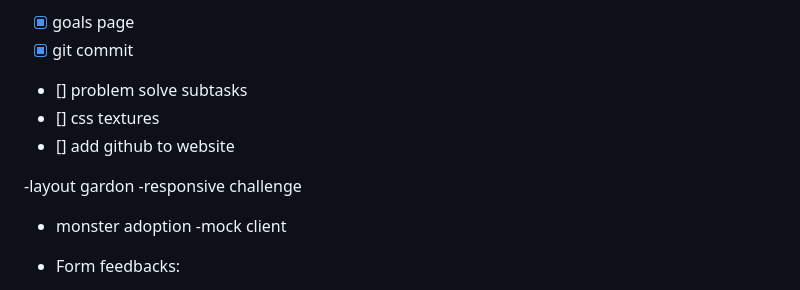
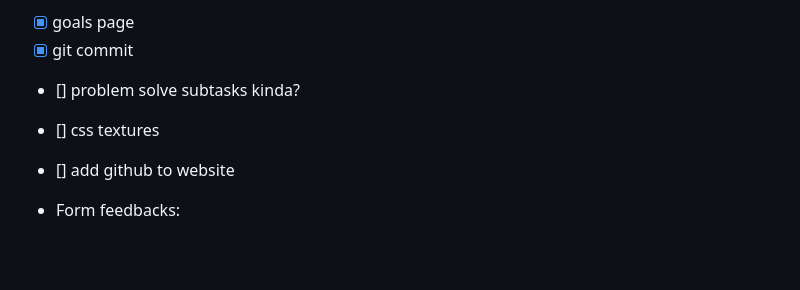
Before and after one commit to thealinamichelle/pe-projects, a Markdown page: alina/journal.md, the part around the change. GitHub-like rendering; blank space fills up the shorter version.

Commit message:
add new journal entry

```diff
--- a/alina/journal.md
+++ b/alina/journal.md
@@ -16,15 +16,9 @@
 - [] Milestones
 - [x] goals page
 - [x] git commit
-- [] problem solve subtasks
+- [] problem solve subtasks kinda?
 - [] css textures
 - [] add github to website
-
-
--layout gardon
--responsive challenge
-- monster adoption
--mock client
 
 - Form feedbacks:
 - Emily: your strength is obviously consistency and understanding of the tools. The area I would like to see growth is in the design itself. You have made such awesome affinity drawings and collect really great style tiles. I would love to see that design carried into your site, or the visual design reflect your background. That way I am not just reading about it, but also feeling it.
```
